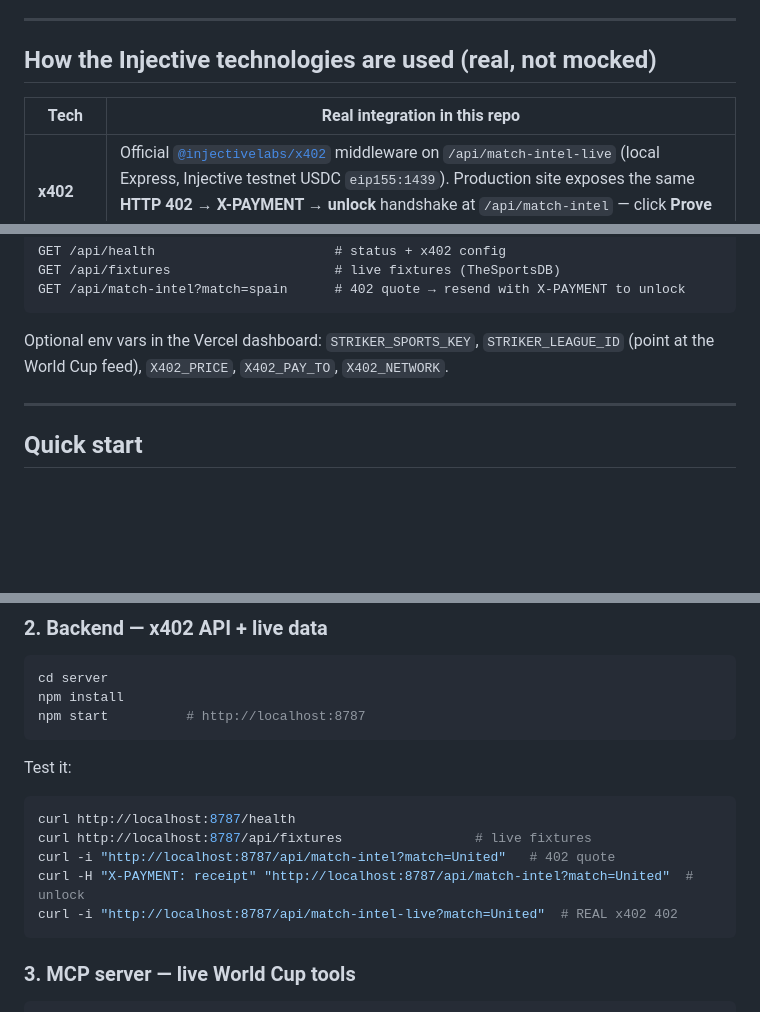
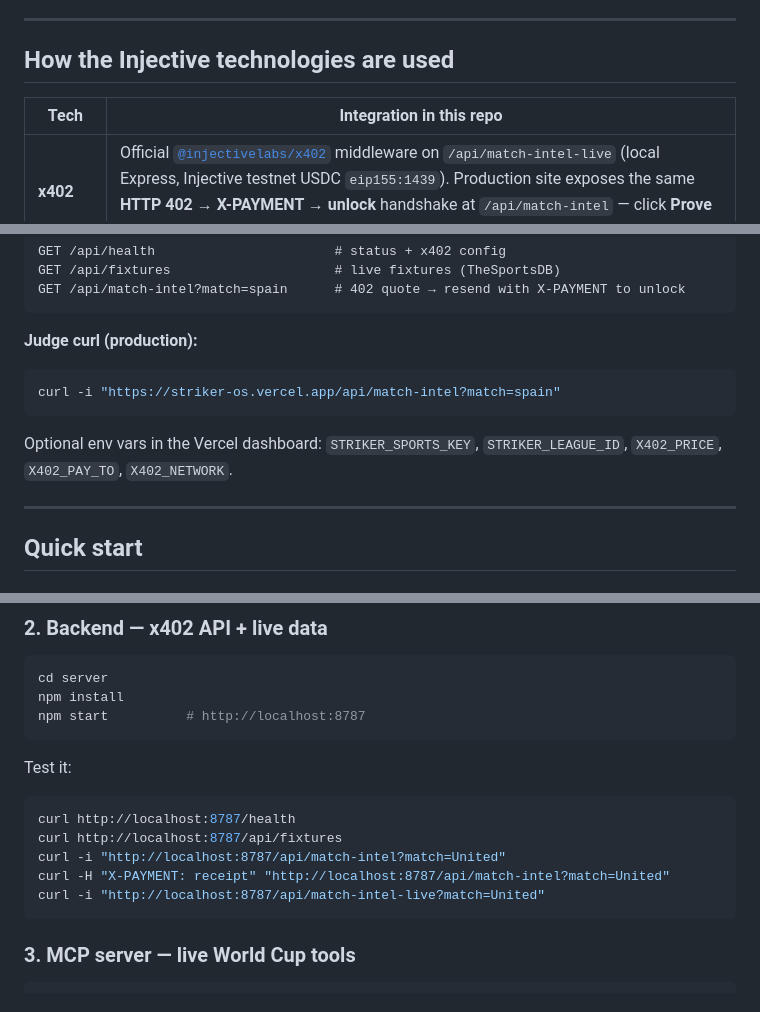
Before and after one commit to thesithunyein/striker-os, a Markdown page: README.md, 3 parts joined by grey strips. Rendered like a GitHub page; blank space fills up the shorter version.

````diff
--- a/README.md
+++ b/README.md
@@ -23,10 +128,10 @@ During a tournament, fans juggle scores and paid data feeds across tabs, and AI
 
 ---
 
-## How the Injective technologies are used (real, not mocked)
+## How the Injective technologies are used
 
-| Tech | Real integration in this repo |
-|------|-------------------------------|
+| Tech | Integration in this repo |
+|------|--------------------------|
 | **x402** | Official [`@injectivelabs/x402`](https://injective.com/blog/x402) middleware on `/api/match-intel-live` (local Express, Injective testnet USDC `eip155:1439`). Production site exposes the same **HTTP 402 → X-PAYMENT → unlock** handshake at `/api/match-intel` — click **Prove 402** on the live app to see the quote JSON. |
 | **MCP Server** | `server/mcp-server.js` is a **real, runnable MCP server** (`@modelcontextprotocol/sdk`) exposing `worldcup_fixtures`, `worldcup_match`, `worldcup_teams`, backed by live data. Add it to Cursor/Claude via `mcp.json`. Pair with the official `@injectivelabs/mcp-server` (also in `mcp.json`) for on‑chain actions. |
 | **Agent Skills** | `skills/striker-worldcup/SKILL.md` is an installable Injective‑style skill that teaches an agent to read live fixtures and pay for intel via x402. Links to `injective-usdc-integration` and `injective-mcp-servers`. |
@@ -58,7 +163,13 @@ GET /api/fixtures                     # live fixtures (TheSportsDB)
 GET /api/match-intel?match=spain      # 402 quote → resend with X-PAYMENT to unlock
 ```
 
-Optional env vars in the Vercel dashboard: `STRIKER_SPORTS_KEY`, `STRIKER_LEAGUE_ID` (point at the World Cup feed), `X402_PRICE`, `X402_PAY_TO`, `X402_NETWORK`.
+**Judge curl (production):**
+
+```bash
+curl -i "https://striker-os.vercel.app/api/match-intel?match=spain"
+```
+
+Optional env vars in the Vercel dashboard: `STRIKER_SPORTS_KEY`, `STRIKER_LEAGUE_ID`, `X402_PRICE`, `X402_PAY_TO`, `X402_NETWORK`.
 
 ---
 
@@ -83,10 +194,10 @@ Test it:
 
 ```bash
 curl http://localhost:8787/health
-curl http://localhost:8787/api/fixtures                 # live fixtures
-curl -i "http://localhost:8787/api/match-intel?match=United"   # 402 quote
-curl -H "X-PAYMENT: receipt" "http://localhost:8787/api/match-intel?match=United"  # unlock
-curl -i "http://localhost:8787/api/match-intel-live?match=United"  # REAL x402 402
+curl http://localhost:8787/api/fixtures
+curl -i "http://localhost:8787/api/match-intel?match=United"
+curl -H "X-PAYMENT: receipt" "http://localhost:8787/api/match-intel?match=United"
+curl -i "http://localhost:8787/api/match-intel-live?match=United"
 ```
 
 ### 3. MCP server — live World Cup tools
````
Also changed, not shown: other parts of README.md (+136 -30 lines).
